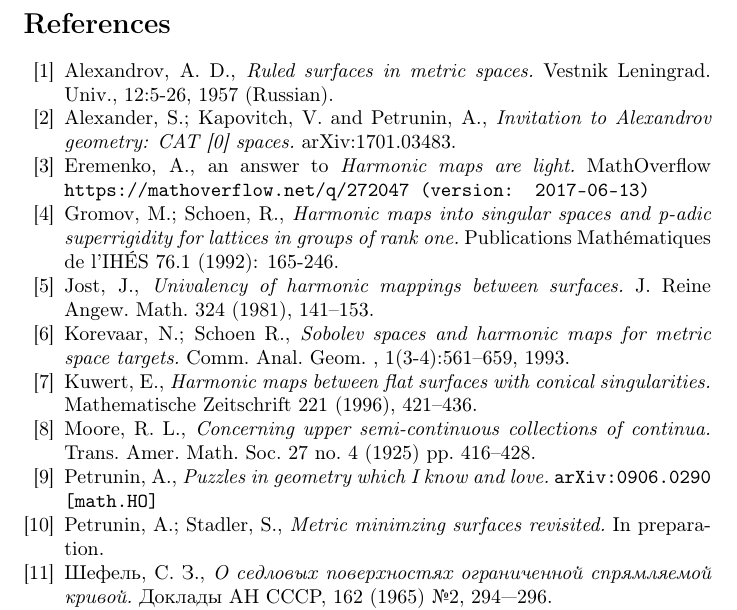
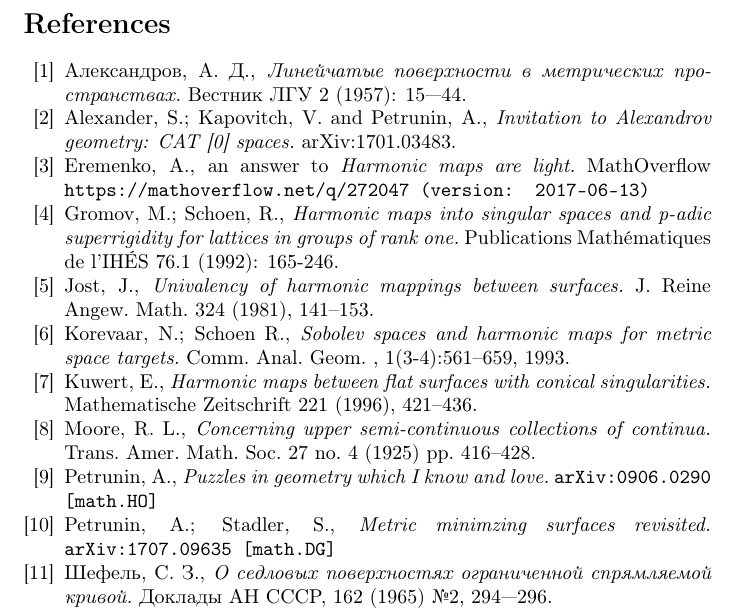
Before and after one commit to anton-petrunin/saddle-disc, a LaTeX paper (monotone-disc.tex): part of page 6 of 6, cut so that both start at the same text. Compiled offline with pdfLaTeX.

Commit message:
+ref to arXiv

```diff
--- a/monotone-disc.tex
+++ b/monotone-disc.tex
@@ -314,9 +314,14 @@ Therefore, the main theorem is optimal even for harmonic maps.
 
 \begin{thebibliography}{52}
 
-\bibitem{A} Alexandrov, A. D.,
-\textit{Ruled  surfaces  in  metric  spaces.}
-Vestnik Leningrad. Univ., 12:5-26, 1957 (Russian).
+\bibitem{A} \begin{otherlanguage}{russian}
+Александров, А. Д.,
+\textit{Линейчатые поверхности в метрических пространствах.}
+Вестник ЛГУ 2 (1957): 15---44.
+\end{otherlanguage}
+%Alexandrov, A. D.,
+%\textit{Ruled  surfaces  in  metric  spaces.}
+%Vestnik Leningrad. Univ., 12:5-26, 1957 (Russian).
 
 
 
@@ -358,10 +363,10 @@ Trans. Amer. Math. Soc. 27 no. 4 (1925) pp. 416--428.
 
 \bibitem{petrunin-orthodox} Petrunin, A.,
 \textit{Puzzles in geometry which I know and love.}
-{\tt arXiv:0906.0290 [math.HO]}
+\texttt{arXiv:0906.0290 [math.HO]}
 
 \bibitem{petrunin-stadler} Petrunin, A.; Stadler, S.,
-\textit{Metric minimzing surfaces revisited.} In preparation.
+\textit{Metric minimzing surfaces revisited.} \texttt{arXiv:1707.09635 [math.DG]}
 
 \bibitem{shefel-2D}
 \begin{otherlanguage}{russian}
```
Also changed, not shown: monotone-disc.tex (2 more changed lines).
